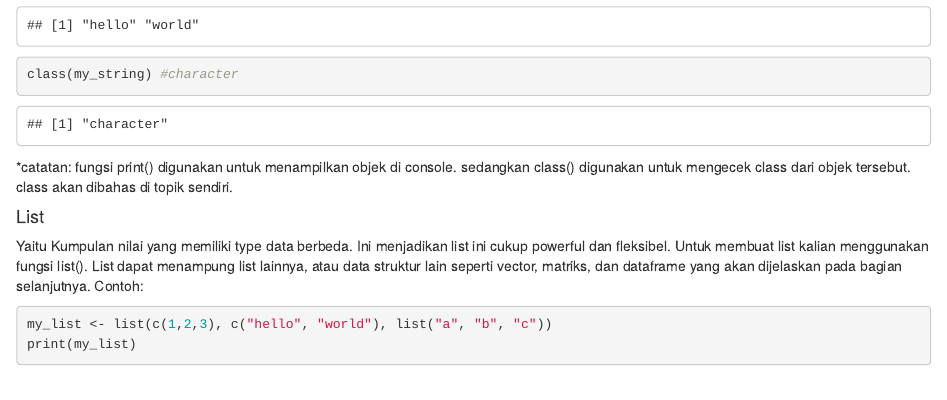
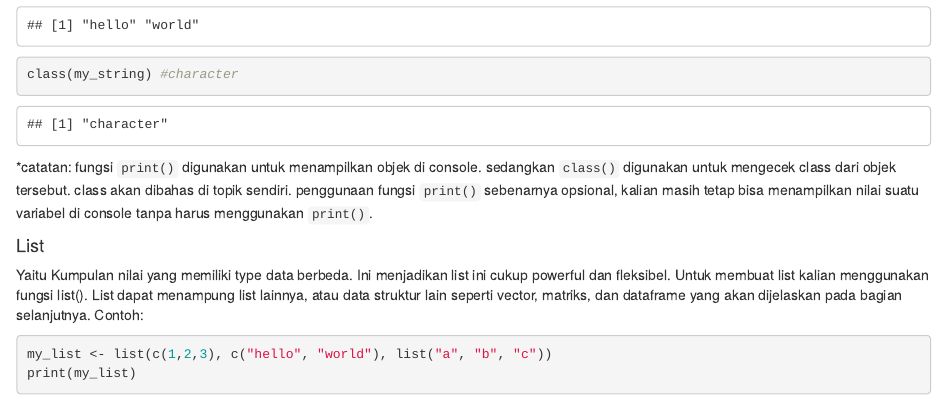
Before and after one commit to Marwan90-stack/R-Tutorial, an R Markdown document (tutorial 1.Rmd): the page in a window 1100 px wide, from 4270 px down. Rendered offline with R 4.5, knitr and Pandoc, with nearby package versions.

Commit message:
Add files via upload
menambahkan beberapa penjelasan baru

````diff
--- a/tutorial 1.Rmd
+++ b/tutorial 1.Rmd
@@ -178,7 +178,7 @@ print(my_string)
 class(my_string) #character
 ```
 
-*catatan: fungsi print() digunakan untuk menampilkan objek di console. sedangkan class() digunakan untuk mengecek class dari objek tersebut. class akan dibahas di topik sendiri.
+*catatan: fungsi `print()` digunakan untuk menampilkan objek di console. sedangkan `class()` digunakan untuk mengecek class dari objek tersebut. class akan dibahas di topik sendiri. penggunaan fungsi `print()` sebenarnya opsional, kalian masih tetap bisa menampilkan nilai suatu variabel di console tanpa harus menggunakan `print()`.
 
 #### List
 
````
Also changed, not shown: tutorial-1.html.
